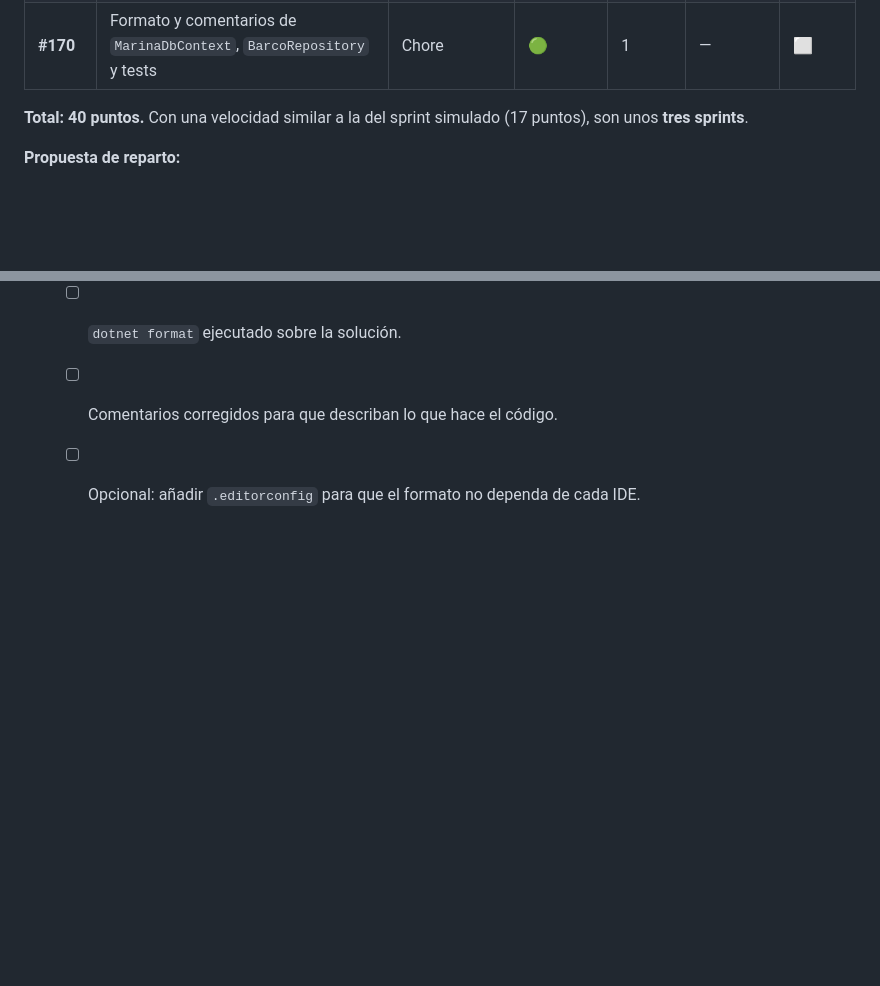
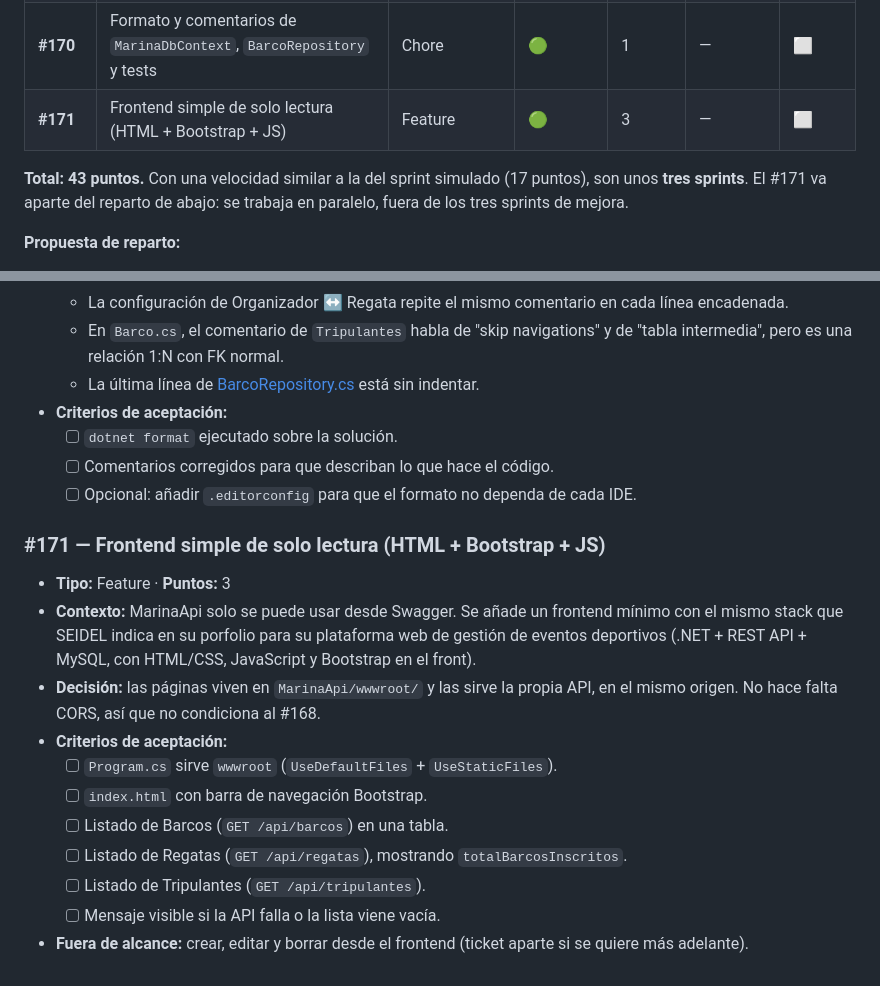
Before and after one commit to IgorDAM/Proyecto_CSharp, a Markdown page: BACKLOG_MARINAAPI.md, 2 parts joined by grey strips. Rendered like a GitHub page; blank space fills up the shorter version.

Commit message:
docs: añadir ticket #171 (frontend simple de solo lectura)

```diff
--- a/BACKLOG_MARINAAPI.md
+++ b/BACKLOG_MARINAAPI.md
@@ -29,8 +29,9 @@
 | **#168** | CORS restringido por configuración | Producción | 🟢 | 1 | — | ⬜ |
 | **#169** | Versionado de la API (v1 explícita) | Producción | 🟢 | 3 | — | ⬜ |
 | **#170** | Formato y comentarios de `MarinaDbContext`, `BarcoRepository` y tests | Chore | 🟢 | 1 | — | ⬜ |
+| **#171** | Frontend simple de solo lectura (HTML + Bootstrap + JS) | Feature | 🟢 | 3 | — | ⬜ |
 
-**Total: 40 puntos.** Con una velocidad similar a la del sprint simulado (17 puntos), son unos **tres sprints**.
+**Total: 43 puntos.** Con una velocidad similar a la del sprint simulado (17 puntos), son unos **tres sprints**. El #171 va aparte del reparto de abajo: se trabaja en paralelo, fuera de los tres sprints de mejora.
 
 **Propuesta de reparto:**
 - **Sprint 1 (bugs y riesgos, 14 pts):** #154, #155, #156, #157, #159, #161, #162
@@ -230,3 +231,17 @@
   - [ ] `dotnet format` ejecutado sobre la solución.
   - [ ] Comentarios corregidos para que describan lo que hace el código.
   - [ ] Opcional: añadir `.editorconfig` para que el formato no dependa de cada IDE.
+
+### #171 — Frontend simple de solo lectura (HTML + Bootstrap + JS)
+
+- **Tipo:** Feature · **Puntos:** 3
+- **Contexto:** MarinaApi solo se puede usar desde Swagger. Se añade un frontend mínimo con el mismo stack que SEIDEL indica en su porfolio para su plataforma web de gestión de eventos deportivos (.NET + REST API + MySQL, con HTML/CSS, JavaScript y Bootstrap en el front).
+- **Decisión:** las páginas viven en `MarinaApi/wwwroot/` y las sirve la propia API, en el mismo origen. No hace falta CORS, así que no condiciona al #168.
+- **Criterios de aceptación:**
+  - [ ] `Program.cs` sirve `wwwroot` (`UseDefaultFiles` + `UseStaticFiles`).
+  - [ ] `index.html` con barra de navegación Bootstrap.
+  - [ ] Listado de Barcos (`GET /api/barcos`) en una tabla.
+  - [ ] Listado de Regatas (`GET /api/regatas`), mostrando `totalBarcosInscritos`.
+  - [ ] Listado de Tripulantes (`GET /api/tripulantes`).
+  - [ ] Mensaje visible si la API falla o la lista viene vacía.
+- **Fuera de alcance:** crear, editar y borrar desde el frontend (ticket aparte si se quiere más adelante).
```
